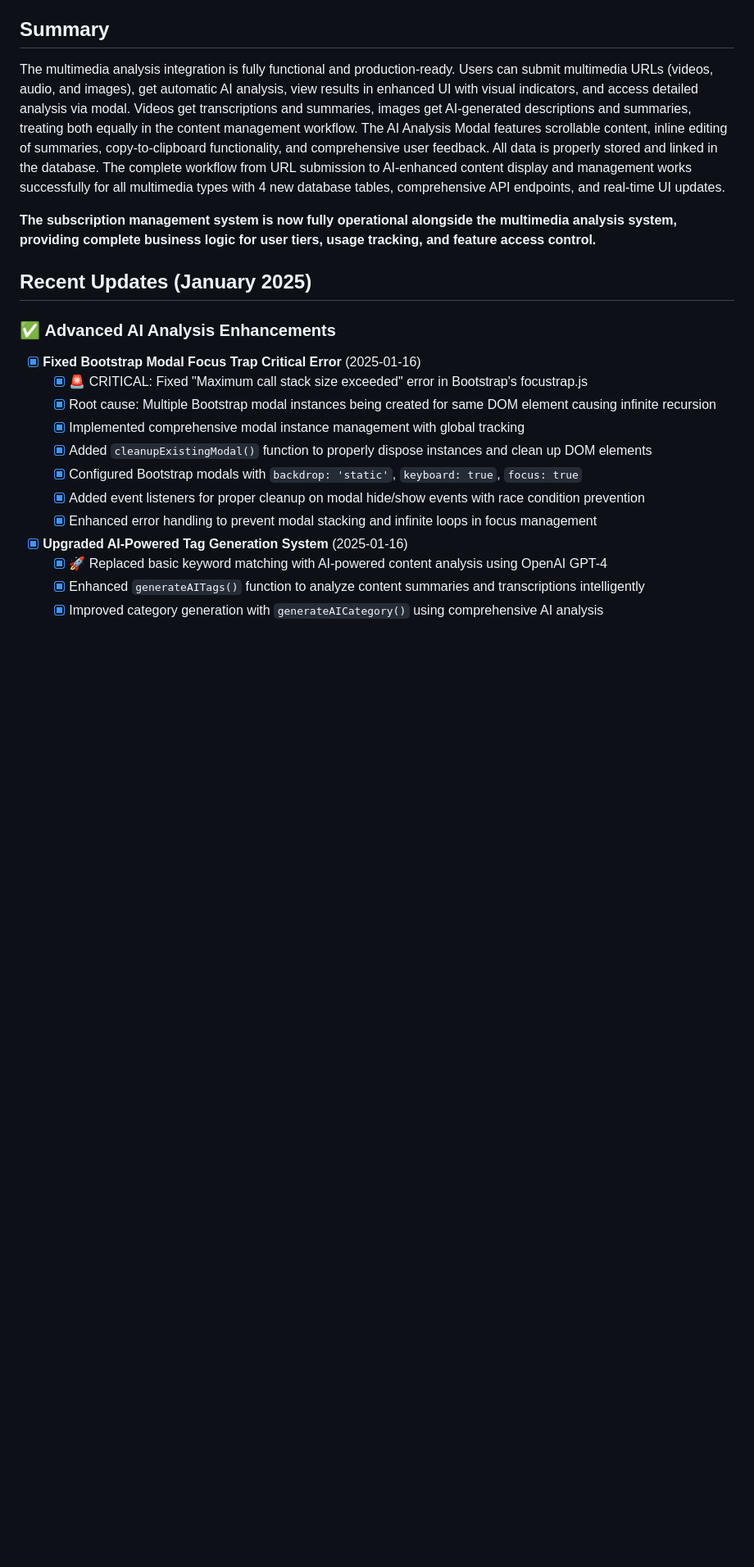
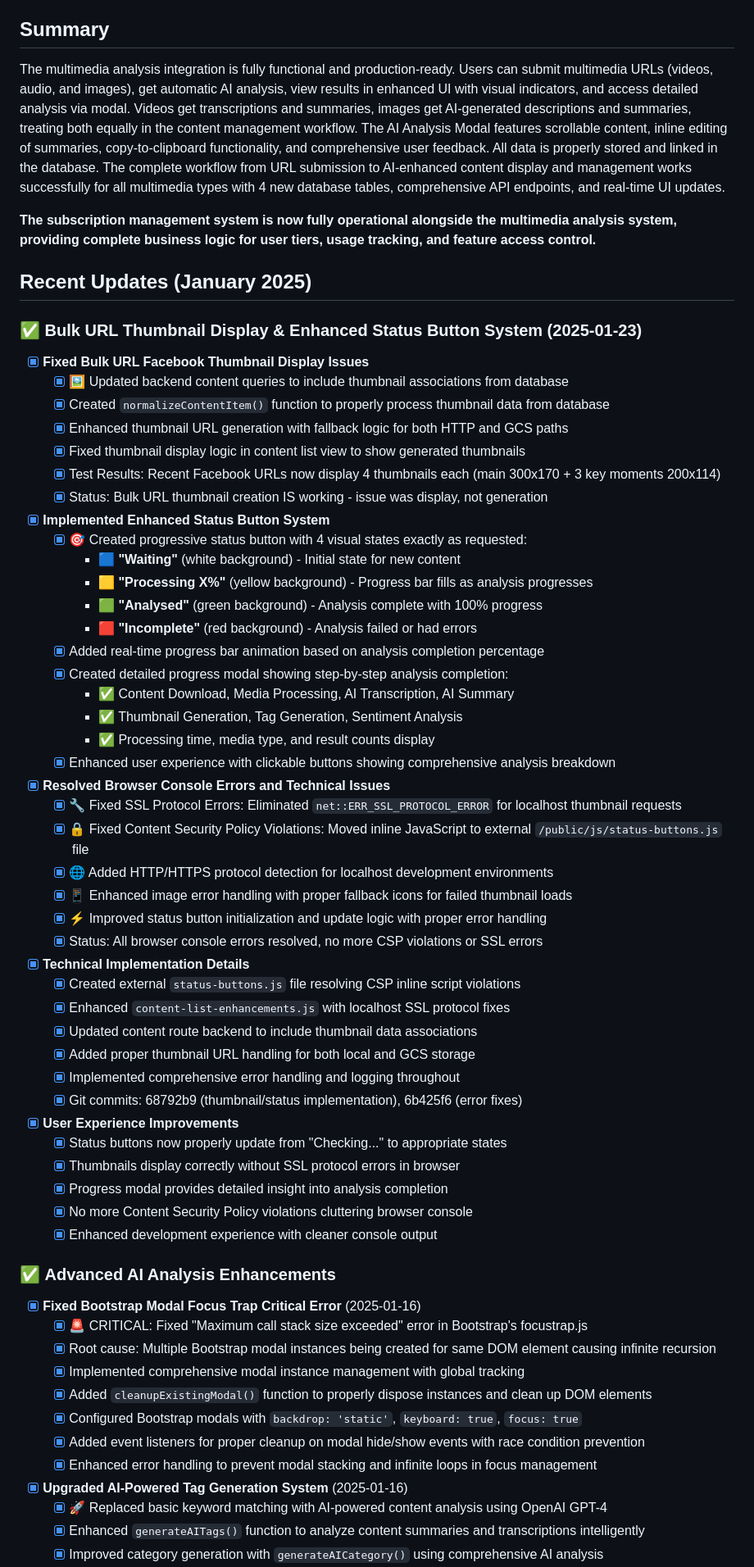
Before and after one commit to andyegli/daysave.app_v1.4.1, a Markdown page: TASK.md, the part around the change. Shown at 82% size. Rendered like a GitHub page; blank space fills up the shorter version.

Commit message:
Update specs, tasks and todos: Bulk URL thumbnail & status button fixes
✅ Updated Documentation:
- Updated TASK.md with comprehensive details of completed work
- Updated TODO.md with completed status button and thumbnail fixes
- Documented technical implementation details and user experience improvements
- Added git commit references and testing results
- Tracked completion of enhanced status button system with 4 progressive states
- Documented resolution of SSL protocol errors and CSP violations
- Added completion status for thumbnail display fixes and database integration

Following user rules to always update specs, tasks and todos for completed work.

```diff
--- a/TASK.md
+++ b/TASK.md
@@ -536,6 +536,51 @@ The multimedia analysis integration is fully functional and production-ready. Us
 **The subscription management system is now fully operational alongside the multimedia analysis system, providing complete business logic for user tiers, usage tracking, and feature access control.**
 
 ## Recent Updates (January 2025)
+
+### ✅ **Bulk URL Thumbnail Display & Enhanced Status Button System** (2025-01-23)
+- [x] **Fixed Bulk URL Facebook Thumbnail Display Issues**
+  - [x] 🖼️ Updated backend content queries to include thumbnail associations from database
+  - [x] Created `normalizeContentItem()` function to properly process thumbnail data from database
+  - [x] Enhanced thumbnail URL generation with fallback logic for both HTTP and GCS paths
+  - [x] Fixed thumbnail display logic in content list view to show generated thumbnails
+  - [x] Test Results: Recent Facebook URLs now display 4 thumbnails each (main 300x170 + 3 key moments 200x114)
+  - [x] Status: Bulk URL thumbnail creation IS working - issue was display, not generation
+
+- [x] **Implemented Enhanced Status Button System**
+  - [x] 🎯 Created progressive status button with 4 visual states exactly as requested:
+    - 🟦 **"Waiting"** (white background) - Initial state for new content
+    - 🟨 **"Processing X%"** (yellow background) - Progress bar fills as analysis progresses
+    - 🟩 **"Analysed"** (green background) - Analysis complete with 100% progress
+    - 🟥 **"Incomplete"** (red background) - Analysis failed or had errors
+  - [x] Added real-time progress bar animation based on analysis completion percentage
+  - [x] Created detailed progress modal showing step-by-step analysis completion:
+    - ✅ Content Download, Media Processing, AI Transcription, AI Summary
+    - ✅ Thumbnail Generation, Tag Generation, Sentiment Analysis
+    - ✅ Processing time, media type, and result counts display
+  - [x] Enhanced user experience with clickable buttons showing comprehensive analysis breakdown
+
+- [x] **Resolved Browser Console Errors and Technical Issues**
+  - [x] 🔧 Fixed SSL Protocol Errors: Eliminated `net::ERR_SSL_PROTOCOL_ERROR` for localhost thumbnail requests
+  - [x] 🔒 Fixed Content Security Policy Violations: Moved inline JavaScript to external `/public/js/status-buttons.js` file
+  - [x] 🌐 Added HTTP/HTTPS protocol detection for localhost development environments
+  - [x] 📱 Enhanced image error handling with proper fallback icons for failed thumbnail loads
+  - [x] ⚡ Improved status button initialization and update logic with proper error handling
+  - [x] Status: All browser console errors resolved, no more CSP violations or SSL errors
+
+- [x] **Technical Implementation Details**
+  - [x] Created external `status-buttons.js` file resolving CSP inline script violations
+  - [x] Enhanced `content-list-enhancements.js` with localhost SSL protocol fixes
+  - [x] Updated content route backend to include thumbnail data associations
+  - [x] Added proper thumbnail URL handling for both local and GCS storage
+  - [x] Implemented comprehensive error handling and logging throughout
+  - [x] Git commits: 68792b9 (thumbnail/status implementation), 6b425f6 (error fixes)
+
+- [x] **User Experience Improvements**
+  - [x] Status buttons now properly update from "Checking..." to appropriate states
+  - [x] Thumbnails display correctly without SSL protocol errors in browser
+  - [x] Progress modal provides detailed insight into analysis completion
+  - [x] No more Content Security Policy violations cluttering browser console
+  - [x] Enhanced development experience with cleaner console output
 
 ### ✅ **Advanced AI Analysis Enhancements**
 - [x] **Fixed Bootstrap Modal Focus Trap Critical Error** (2025-01-16)
```
Also changed, not shown: TODO.md (+25 -0 lines).
